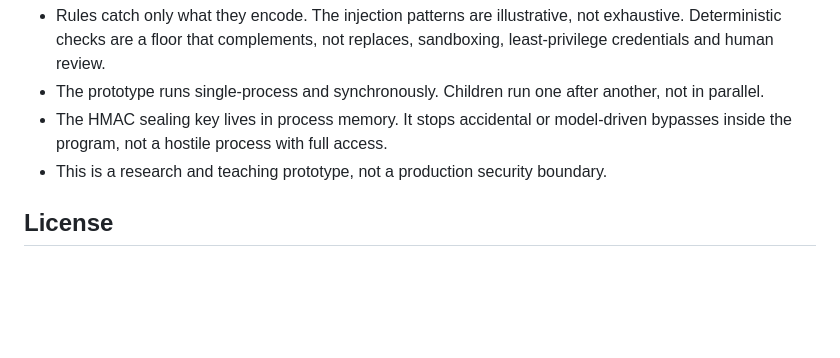
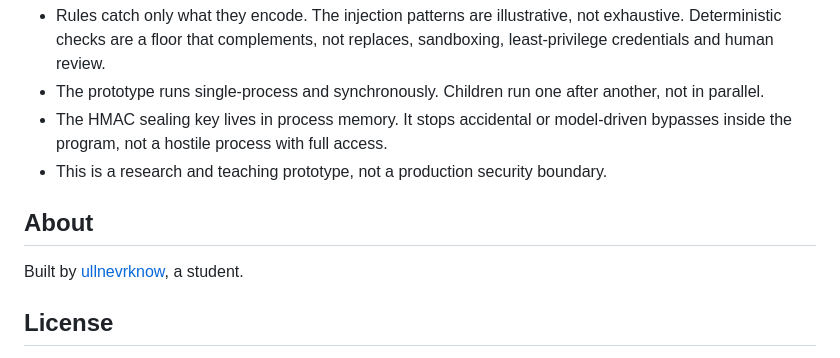
Before and after one commit to ullnevrknow/mitosis-agent-framework, a Markdown page: README.md, the part around the change. GitHub-like rendering; blank space fills up the shorter version.

Commit message:
README: add an About section
Co-Authored-By: Claude Opus 5.5 <noreply@anthropic.com>

```diff
--- a/README.md
+++ b/README.md
@@ -243,6 +243,10 @@ mitosis-agent-framework/
 - The HMAC sealing key lives in process memory. It stops accidental or model-driven bypasses inside the program, not a hostile process with full access.
 - This is a research and teaching prototype, not a production security boundary.
 
+## About
+
+Built by [ullnevrknow](https://github.com/ullnevrknow), a student.
+
 ## License
 
 No license has been chosen yet. Add a `LICENSE` file (for example MIT or Apache-2.0) before accepting outside contributions.
```
